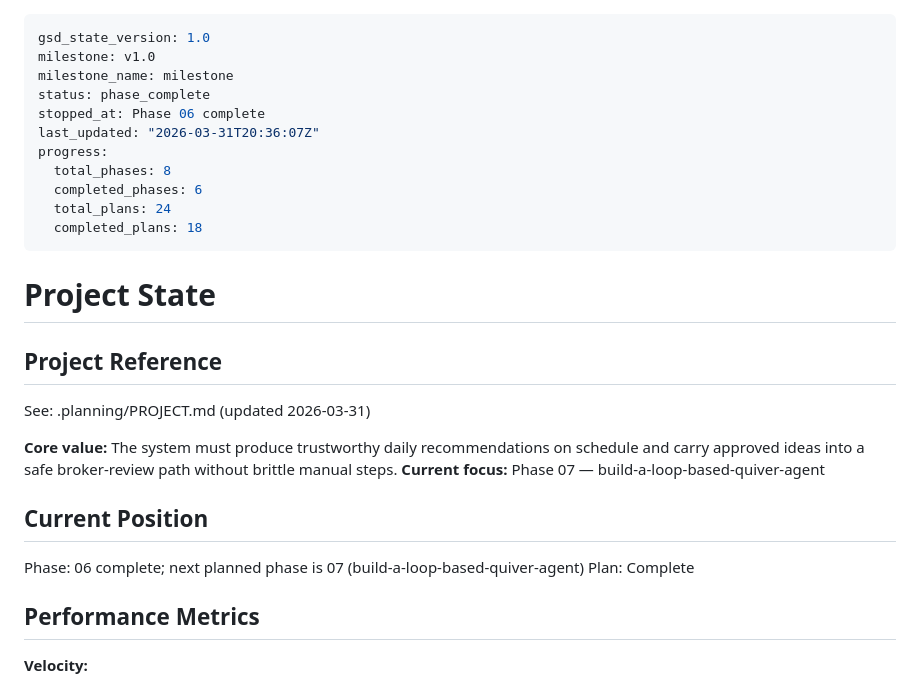
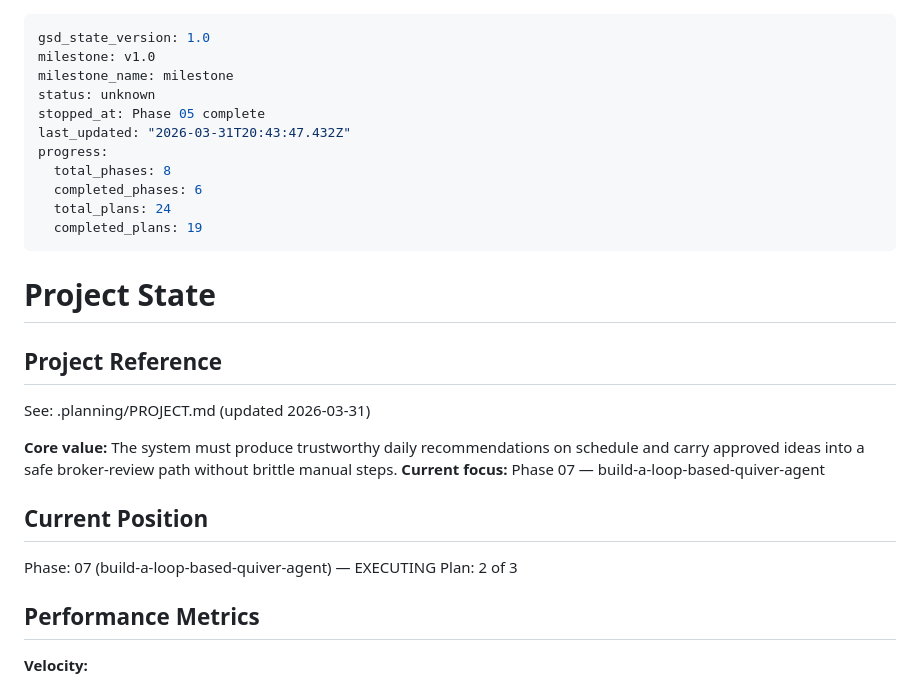
Before and after one commit to Nickbohm555/investor, a Markdown page: .planning/STATE.md, the part around the change. Drawn GitHub-style.

Commit message:
docs(07-01): record plan completion
- add the 07-01 summary with task commits and deviation notes

- update roadmap progress for phase 7

- advance state to plan 2 of 3

```diff
--- a/.planning/STATE.md
+++ b/.planning/STATE.md
@@ -2,14 +2,14 @@
 gsd_state_version: 1.0
 milestone: v1.0
 milestone_name: milestone
-status: phase_complete
-stopped_at: Phase 06 complete
-last_updated: "2026-03-31T20:36:07Z"
+status: unknown
+stopped_at: Phase 05 complete
+last_updated: "2026-03-31T20:43:47.432Z"
 progress:
   total_phases: 8
   completed_phases: 6
   total_plans: 24
-  completed_plans: 18
+  completed_plans: 19
 ---
 
 # Project State
@@ -23,8 +23,8 @@ See: .planning/PROJECT.md (updated 2026-03-31)
 
 ## Current Position
 
-Phase: 06 complete; next planned phase is 07 (build-a-loop-based-quiver-agent)
-Plan: Complete
+Phase: 07 (build-a-loop-based-quiver-agent) — EXECUTING
+Plan: 2 of 3
 
 ## Performance Metrics
 
```
Also changed, not shown: .planning/ROADMAP.md (+2 -2 lines), 1 other file.
